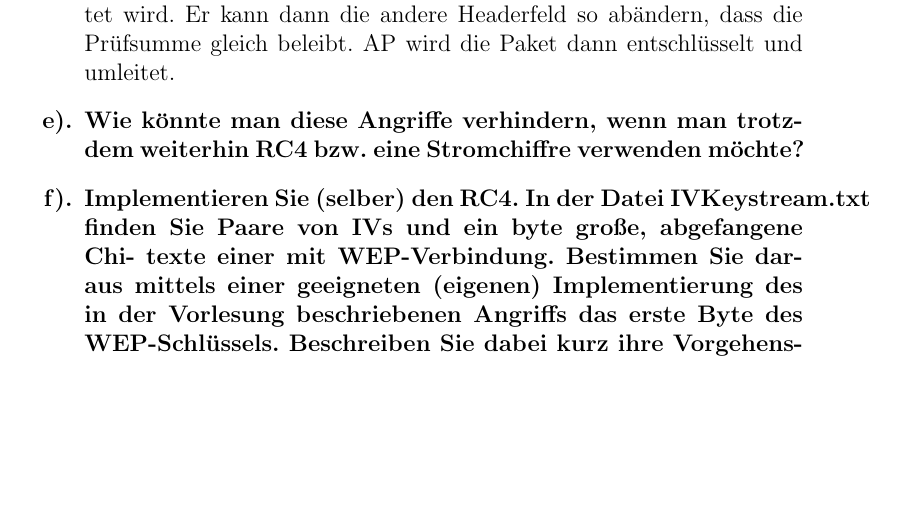
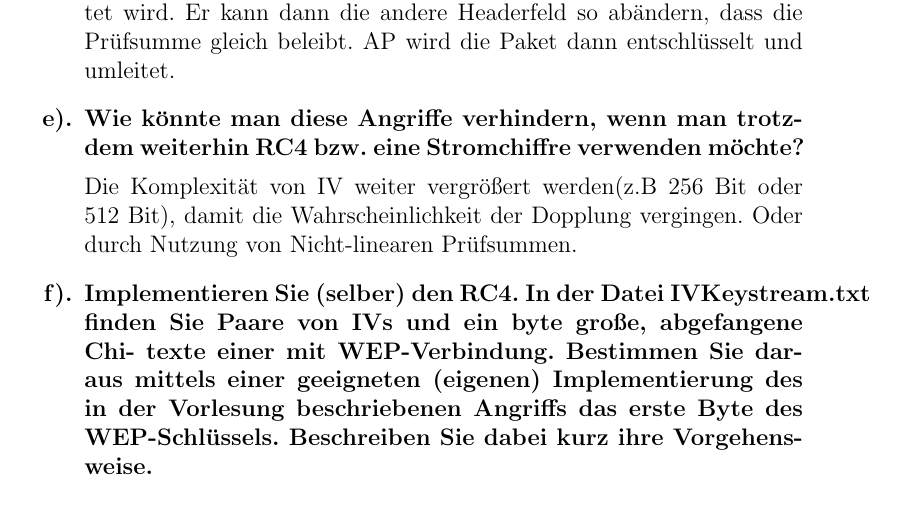
Before and after one commit to leo-mao/Angriffszenarien-und-Gegenma-nahmen-SS18, a LaTeX problem sheet (AuG_Doku/AuG_Uebung1.tex): part of page 4 of 6, cut so that both start at the same text, the shorter picture padded with empty space. Compiled offline with pdfLaTeX.

Commit message:
txs auto checkin

```diff
--- a/AuG_Doku/AuG_Uebung1.tex
+++ b/AuG_Doku/AuG_Uebung1.tex
@@ -133,7 +133,10 @@
 		Ein Angreifer kann auch gezielt die Bits der IP-Zieladresse so abändern, dass das Paket in ein vom Angreifer kontrolliertes Netzwerk umgeleitet wird. Er kann dann die andere Headerfeld so abändern, dass die Prüfsumme gleich beleibt. AP wird die Paket dann entschlüsselt und umleitet.
 		\end{answer}
 		\item  Wie könnte man diese Angriffe verhindern, wenn man trotzdem weiterhin RC4 bzw. eine Stromchiffre verwenden möchte?
+		\begin{answer}
+		Die Komplexität von IV weiter vergrößert werden(z.B 256 Bit oder 512 Bit), damit die Wahrscheinlichkeit der Dopplung vergingen. Oder durch Nutzung von Nicht-linearen Prüfsummen.
 
+		\end{answer}
 		\item Implementieren Sie (selber) den RC4.
 		In der Datei IVKeystream.txt finden Sie Paare von IVs und ein byte große, abgefangene Chi-
 		texte einer mit WEP-Verbindung. Bestimmen Sie daraus mittels einer geeigneten (eigenen) Implementierung des in der Vorlesung beschriebenen Angriffs das erste Byte des WEP-Schlüssels. Beschreiben Sie dabei kurz
```
